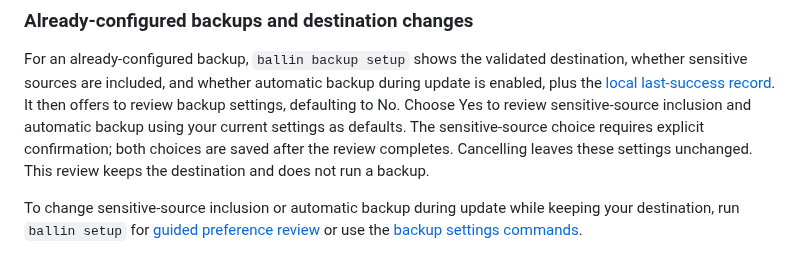
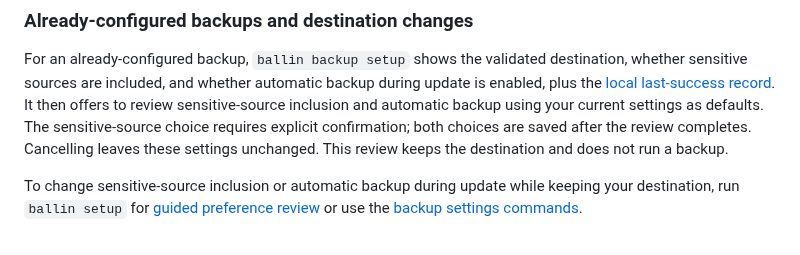
Before and after one commit to JBallin/ballin-scripts, a Markdown page: docs/installation.md, the part around the change. Drawn GitHub-style.

Commit message:
Simplify backup settings review guidance

```diff
--- a/docs/installation.md
+++ b/docs/installation.md
@@ -272,11 +272,11 @@ For an already-configured backup, `ballin backup setup` shows the validated
 destination, whether sensitive sources are included, and whether automatic
 backup during update is enabled, plus the
 [local last-success record](backup-sources.md#last-successful-backup). It then
-offers to review backup settings, defaulting to No. Choose Yes to review
-sensitive-source inclusion and automatic backup using your current settings as
-defaults. The sensitive-source choice requires explicit confirmation; both
-choices are saved after the review completes. Cancelling leaves these settings
-unchanged. This review keeps the destination and does not run a backup.
+offers to review sensitive-source inclusion and automatic backup using your
+current settings as defaults. The sensitive-source choice requires explicit
+confirmation; both choices are saved after the review completes. Cancelling
+leaves these settings unchanged. This review keeps the destination and does not
+run a backup.
 
 To change sensitive-source inclusion or automatic backup during update while
 keeping your destination, run `ballin setup` for
```
